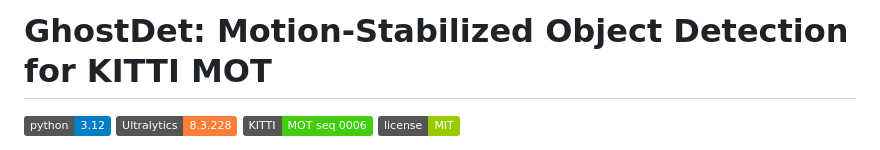
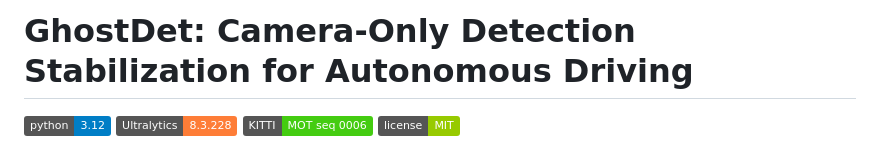
Before and after one commit to kennbyrne/GhostDet-KITTI, a Markdown page: README.md, the part around the change. Rendered like a GitHub page; badges without logos.

Commit message:
versio1.1

```diff
--- a/README.md
+++ b/README.md
@@ -1,4 +1,4 @@
-#  GhostDet: Motion-Stabilized Object Detection for KITTI MOT
+#  GhostDet: Camera-Only Detection Stabilization for Autonomous Driving
 
 
 [![Python 3.12](https://img.shields.io/badge/python-3.12-blue)](https://www.python.org/)
```
